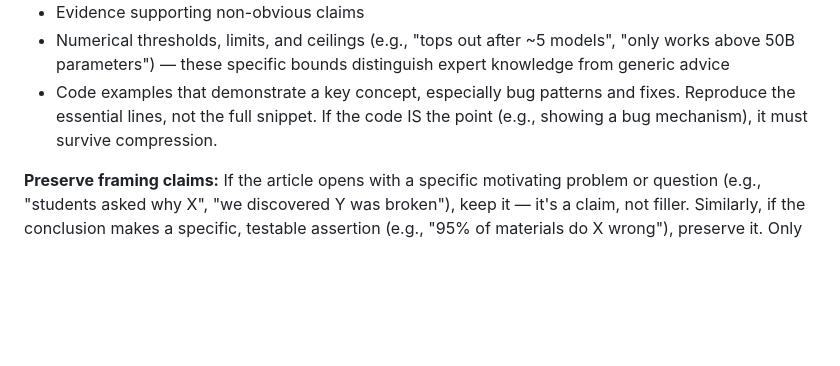
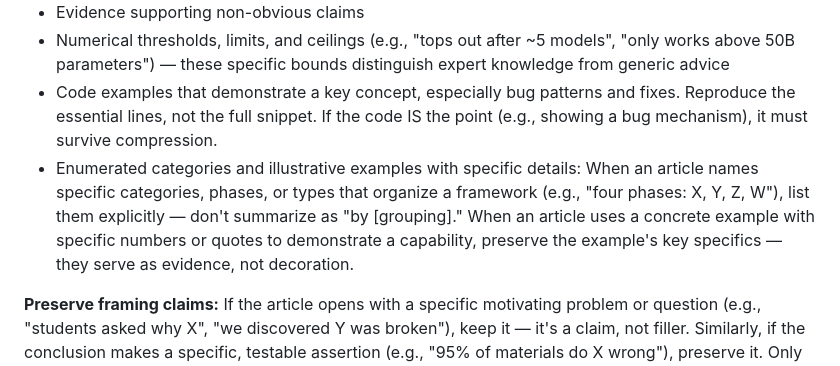
Before and after one commit to andrewei88/incompressible, a Markdown page: eval/autoresearch/ai-skill.md, the part around the change. GitHub-like rendering; blank space fills up the shorter version.

Commit message:
Preserve enumerated categories and illustrative examples with specifics
Targets context-engineering #7 (Pokemon 1,234 steps detail) and
llm-patterns #7 (four journey phases). Both missed ideas share a
pattern: compression captures the general concept but abstracts away
the specific enumerations/examples that serve as evidence.

```diff
--- a/eval/autoresearch/ai-skill.md
+++ b/eval/autoresearch/ai-skill.md
@@ -47,6 +47,7 @@ Identify distinct sections of the article. Each section has one dominant informa
 - Evidence supporting non-obvious claims
 - Numerical thresholds, limits, and ceilings (e.g., "tops out after ~5 models", "only works above 50B parameters") — these specific bounds distinguish expert knowledge from generic advice
 - Code examples that demonstrate a key concept, especially bug patterns and fixes. Reproduce the essential lines, not the full snippet. If the code IS the point (e.g., showing a bug mechanism), it must survive compression.
+- Enumerated categories and illustrative examples with specific details: When an article names specific categories, phases, or types that organize a framework (e.g., "four phases: X, Y, Z, W"), list them explicitly — don't summarize as "by [grouping]." When an article uses a concrete example with specific numbers or quotes to demonstrate a capability, preserve the example's key specifics — they serve as evidence, not decoration.
 
 **Preserve framing claims:** If the article opens with a specific motivating problem or question (e.g., "students asked why X", "we discovered Y was broken"), keep it — it's a claim, not filler. Similarly, if the conclusion makes a specific, testable assertion (e.g., "95% of materials do X wrong"), preserve it. Only discard introductions and conclusions that are generic summaries with no new claims. The motivating context (who complained, what they asked, what event triggered the article) is often the most memorable part of the piece. If it names a specific group, institution, or event, it must survive compression.
 
```
